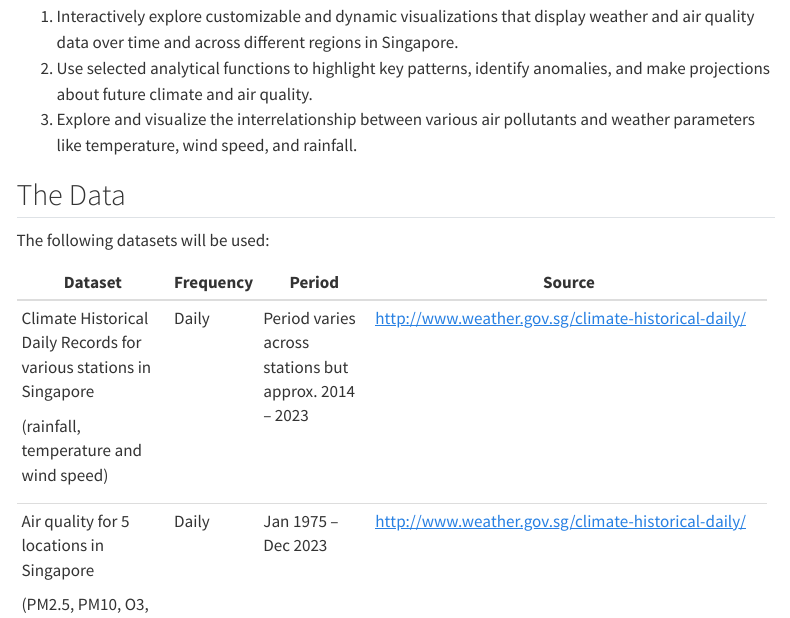
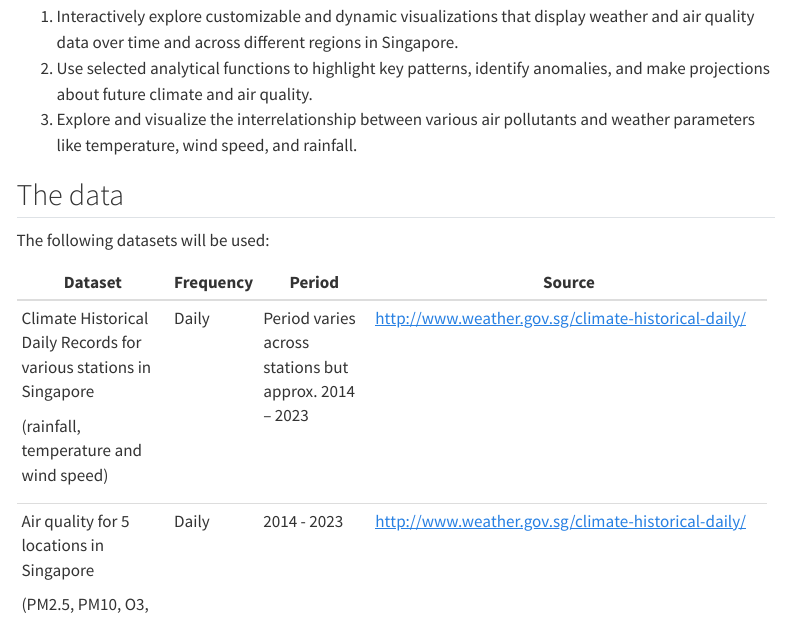
Before and after one commit to spacebun/ISSS608-GroupProject, a Quarto document (proposal/proposal.qmd): the page in a window 1100 px wide, from 2930 px down. Rendered offline with R 4.5, knitr and Pandoc in place of Quarto, with nearby package versions; menus at the side of the page are left out.

Commit message:
Correction to proposal

```diff
--- a/proposal/proposal.qmd
+++ b/proposal/proposal.qmd
@@ -55,7 +55,7 @@ Using various R packages, we will analyse and visualize weather and air quality
 2.  Use selected analytical functions to highlight key patterns, identify anomalies, and make projections about future climate and air quality.
 3.  Explore and visualize the interrelationship between various air pollutants and weather parameters like temperature, wind speed, and rainfall.
 
-## The Data
+## The data
 
 The following datasets will be used:
 
@@ -66,7 +66,7 @@ The following datasets will be used:
 |                                                                    |             |                                                       |                                                       |
 | (rainfall, temperature and wind speed)                             |             |                                                       |                                                       |
 +--------------------------------------------------------------------+-------------+-------------------------------------------------------+-------------------------------------------------------+
-| Air quality for 5 locations in Singapore                           | Daily       | Jan 1975 – Dec 2023                                   | http://www.weather.gov.sg/climate-historical-daily/   |
+| Air quality for 5 locations in Singapore                           | Daily       | 2014 - 2023                                           | http://www.weather.gov.sg/climate-historical-daily/   |
 |                                                                    |             |                                                       |                                                       |
 | (PM2.5, PM10, O3, NO2, SO2, CO, PSI)                               |             |                                                       |                                                       |
 +--------------------------------------------------------------------+-------------+-------------------------------------------------------+-------------------------------------------------------+
```
